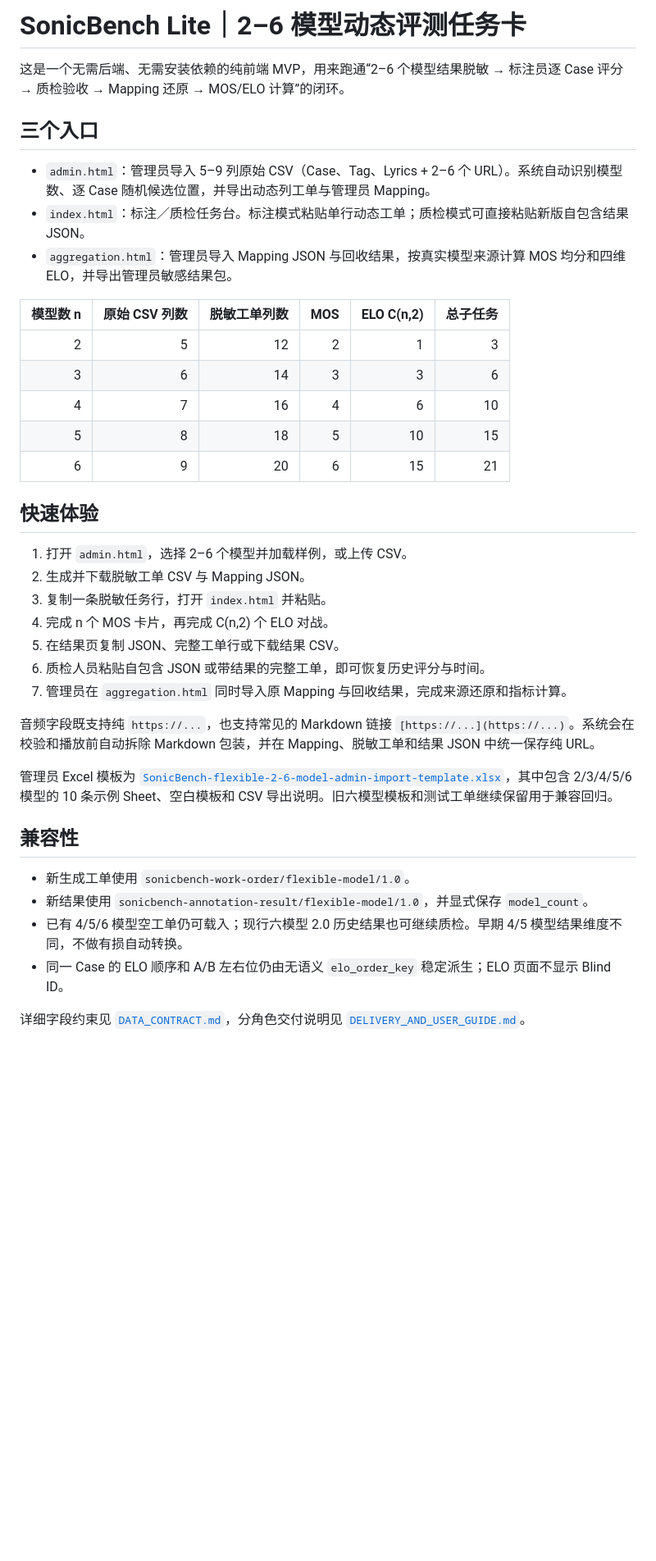
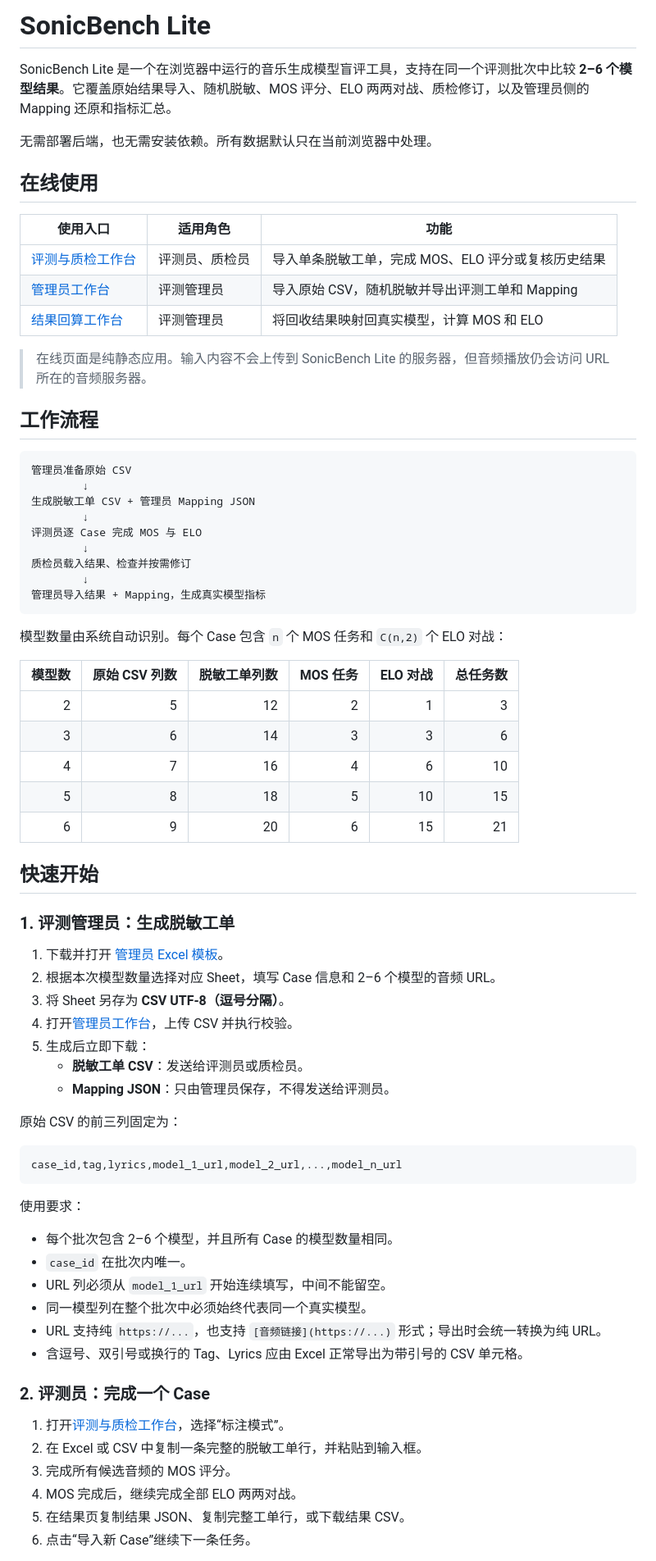
Before and after one commit to Enniefeng/sonicbench-lite, a Markdown page: README.md, the part around one of its changes. Shown at 82% size. GitHub-like rendering; blank space fills up the shorter version.

Commit message:
Rewrite README as a public user guide (#4)
Reframe the repository README for public users with online links, role-based workflows, CSV guidance, privacy notes, and troubleshooting.

````diff
--- a/README.md
+++ b/README.md
@@ -1,14 +1,36 @@
-# SonicBench Lite｜2–6 模型动态评测任务卡
+# SonicBench Lite
 
-这是一个无需后端、无需安装依赖的纯前端 MVP，用来跑通“2–6 个模型结果脱敏 → 标注员逐 Case 评分 → 质检验收 → Mapping 还原 → MOS/ELO 计算”的闭环。
+SonicBench Lite 是一个在浏览器中运行的音乐生成模型盲评工具，支持在同一个评测批次中比较 **2–6 个模型结果**。它覆盖原始结果导入、随机脱敏、MOS 评分、ELO 两两对战、质检修订，以及管理员侧的 Mapping 还原和指标汇总。
 
-## 三个入口
+无需部署后端，也无需安装依赖。所有数据默认只在当前浏览器中处理。
 
-- `admin.html`：管理员导入 5–9 列原始 CSV（Case、Tag、Lyrics + 2–6 个 URL）。系统自动识别模型数、逐 Case 随机候选位置，并导出动态列工单与管理员 Mapping。
-- `index.html`：标注／质检任务台。标注模式粘贴单行动态工单；质检模式可直接粘贴新版自包含结果 JSON。
-- `aggregation.html`：管理员导入 Mapping JSON 与回收结果，按真实模型来源计算 MOS 均分和四维 ELO，并导出管理员敏感结果包。
+## 在线使用
 
-| 模型数 n | 原始 CSV 列数 | 脱敏工单列数 | MOS | ELO C(n,2) | 总子任务 |
+| 使用入口 | 适用角色 | 功能 |
+| --- | --- | --- |
+| [评测与质检工作台](https://enniefeng.github.io/sonicbench-lite/) | 评测员、质检员 | 导入单条脱敏工单，完成 MOS、ELO 评分或复核历史结果 |
+| [管理员工作台](https://enniefeng.github.io/sonicbench-lite/admin.html) | 评测管理员 | 导入原始 CSV，随机脱敏并导出评测工单和 Mapping |
+| [结果回算工作台](https://enniefeng.github.io/sonicbench-lite/aggregation.html) | 评测管理员 | 将回收结果映射回真实模型，计算 MOS 和 ELO |
+
+> 在线页面是纯静态应用。输入内容不会上传到 SonicBench Lite 的服务器，但音频播放仍会访问 URL 所在的音频服务器。
+
+## 工作流程
+
+```text
+管理员准备原始 CSV
+        ↓
+生成脱敏工单 CSV + 管理员 Mapping JSON
+        ↓
+评测员逐 Case 完成 MOS 与 ELO
+        ↓
+质检员载入结果、检查并按需修订
+        ↓
+管理员导入结果 + Mapping，生成真实模型指标
+```
+
+模型数量由系统自动识别。每个 Case 包含 `n` 个 MOS 任务和 `C(n,2)` 个 ELO 对战：
+
+| 模型数 | 原始 CSV 列数 | 脱敏工单列数 | MOS 任务 | ELO 对战 | 总任务数 |
 | ---: | ---: | ---: | ---: | ---: | ---: |
 | 2 | 5 | 12 | 2 | 1 | 3 |
 | 3 | 6 | 14 | 3 | 3 | 6 |
@@ -16,25 +38,39 @@
 | 5 | 8 | 18 | 5 | 10 | 15 |
 | 6 | 9 | 20 | 6 | 15 | 21 |
 
-## 快速体验
+## 快速开始
 
-1. 打开 `admin.html`，选择 2–6 个模型并加载样例，或上传 CSV。
-2. 生成并下载脱敏工单 CSV 与 Mapping JSON。
-3. 复制一条脱敏任务行，打开 `index.html` 并粘贴。
-4. 完成 n 个 MOS 卡片，再完成 C(n,2) 个 ELO 对战。
-5. 在结果页复制 JSON、完整工单行或下载结果 CSV。
-6. 质检人员粘贴自包含 JSON 或带结果的完整工单，即可恢复历史评分与时间。
-7. 管理员在 `aggregation.html` 同时导入原 Mapping 与回收结果，完成来源还原和指标计算。
+### 1. 评测管理员：生成脱敏工单
 
-音频字段既支持纯 `https://...`，也支持常见的 Markdown 链接 `[https://...](https://...)`。系统会在校验和播放前自动拆除 Markdown 包装，并在 Mapping、脱敏工单和结果 JSON 中统一保存纯 URL。
+1. 下载并打开 [管理员 Excel 模板](templates/SonicBench-flexible-2-6-model-admin-import-template.xlsx)。
+2. 根据本次模型数量选择对应 Sheet，填写 Case 信息和 2–6 个模型的音频 URL。
+3. 将 Sheet 另存为 **CSV UTF-8（逗号分隔）**。
+4. 打开[管理员工作台](https://enniefeng.github.io/sonicbench-lite/admin.html)，上传 CSV 并执行校验。
+5. 生成后立即下载：
+   - **脱敏工单 CSV**：发送给评测员或质检员。
+   - **Mapping JSON**：只由管理员保存，不得发送给评测员。
 
-管理员 Excel 模板为 [`SonicBench-flexible-2-6-model-admin-import-template.xlsx`](templates/SonicBench-flexible-2-6-model-admin-import-template.xlsx)，其中包含 2/3/4/5/6 模型的 10 条示例 Sheet、空白模板和 CSV 导出说明。旧六模型模板和测试工单继续保留用于兼容回归。
+原始 CSV 的前三列固定为：
 
-## 兼容性
+```csv
+case_id,tag,lyrics,model_1_url,model_2_url,...,model_n_url
+```
 
-- 新生成工单使用 `sonicbench-work-order/flexible-model/1.0`。
-- 新结果使用 `sonicbench-annotation-result/flexible-model/1.0`，并显式保存 `model_count`。
-- 已有 4/5/6 模型空工单仍可载入；现行六模型 2.0 历史结果也可继续质检。早期 4/5 模型结果维度不同，不做有损自动转换。
-- 同一 Case 的 ELO 顺序和 A/B 左右位仍由无语义 `elo_order_key` 稳定派生；ELO 页面不显示 Blind ID。
+使用要求：
 
-详细字段约束见 [`DATA_CONTRACT.md`](DATA_CONTRACT.md)，分角色交付说明见 [`DELIVERY_AND_USER_GUIDE.md`](DELIVERY_AND_USER_GUIDE.md)。
+- 每个批次包含 2–6 个模型，并且所有 Case 的模型数量相同。
+- `case_id` 在批次内唯一。
+- URL 列必须从 `model_1_url` 开始连续填写，中间不能留空。
+- 同一模型列在整个批次中必须始终代表同一个真实模型。
+- URL 支持纯 `https://...`，也支持 `[音频链接](https://...)` 形式；导出时会统一转换为纯 URL。
+- 含逗号、双引号或换行的 Tag、Lyrics 应由 Excel 正常导出为带引号的 CSV 单元格。
+
+### 2. 评测员：完成一个 Case
+
+1. 打开[评测与质检工作台](https://enniefeng.github.io/sonicbench-lite/)，选择“标注模式”。
+2. 在 Excel 或 CSV 中复制一条完整的脱敏工单行，并粘贴到输入框。
+3. 完成所有候选音频的 MOS 评分。
+4. MOS 完成后，继续完成全部 ELO 两两对战。
+5. 在结果页复制结果 JSON、复制完整工单行，或下载结果 CSV。
+6. 点击“导入新 Case”继续下一条任务。
+
````
Also changed, not shown: other parts of README.md (+74 -10 lines).
